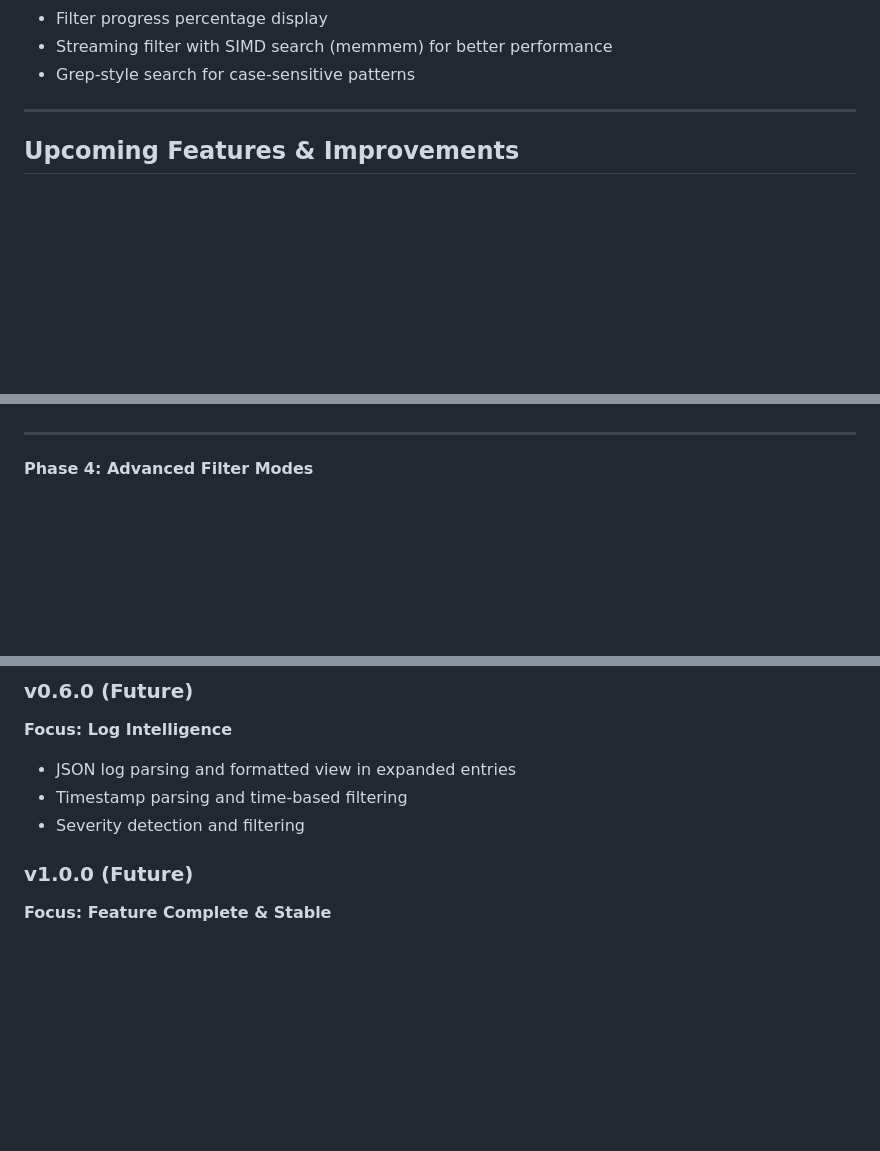
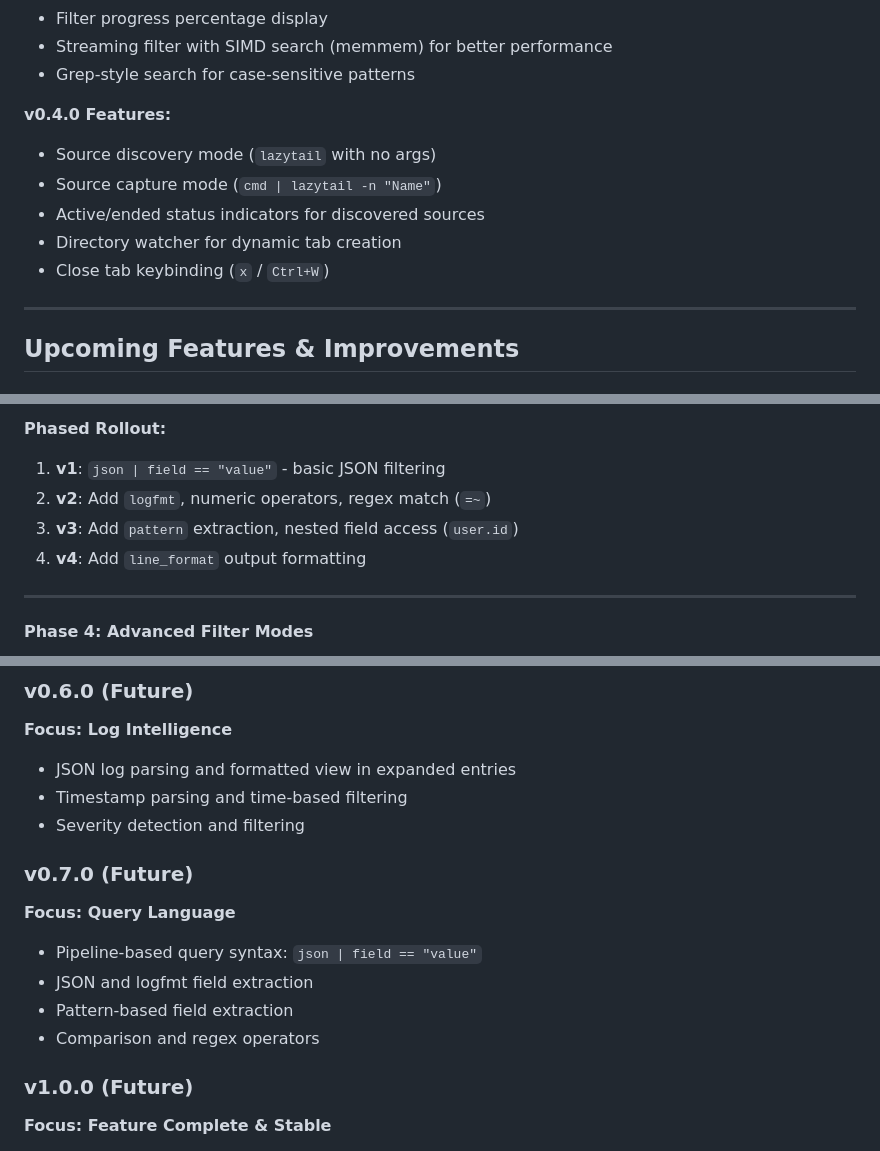
Before and after one commit to raaymax/lazytail, a Markdown page: ROADMAP.md, 3 parts joined by grey strips. GitHub-like rendering; blank space fills up the shorter version.

```diff
--- a/ROADMAP.md
+++ b/ROADMAP.md
@@ -37,6 +37,13 @@ This is a local planning document for upcoming features and improvements.
 - Filter progress percentage display
 - Streaming filter with SIMD search (memmem) for better performance
 - Grep-style search for case-sensitive patterns
+
+**v0.4.0 Features:**
+- Source discovery mode (`lazytail` with no args)
+- Source capture mode (`cmd | lazytail -n "Name"`)
+- Active/ended status indicators for discovered sources
+- Directory watcher for dynamic tab creation
+- Close tab keybinding (`x` / `Ctrl+W`)
 
 ---
 
@@ -251,3 +340,8 @@ lazytail
+**Phased Rollout:**
+1. **v1**: `json | field == "value"` - basic JSON filtering
+2. **v2**: Add `logfmt`, numeric operators, regex match (`=~`)
+3. **v3**: Add `pattern` extraction, nested field access (`user.id`)
+4. **v4**: Add `line_format` output formatting
 
 ---
 
@@ -719,6 +813,13 @@ TRACE → DEBUG → INFO → WARN → ERROR → FATAL
 - JSON log parsing and formatted view in expanded entries
 - Timestamp parsing and time-based filtering
 - Severity detection and filtering
+
+### v0.7.0 (Future)
+**Focus: Query Language**
+- Pipeline-based query syntax: `json | field == "value"`
+- JSON and logfmt field extraction
+- Pattern-based field extraction
+- Comparison and regex operators
 
 ### v1.0.0 (Future)
 **Focus: Feature Complete & Stable**
```
Also changed, not shown: other parts of ROADMAP.md (+84 -2 lines).
